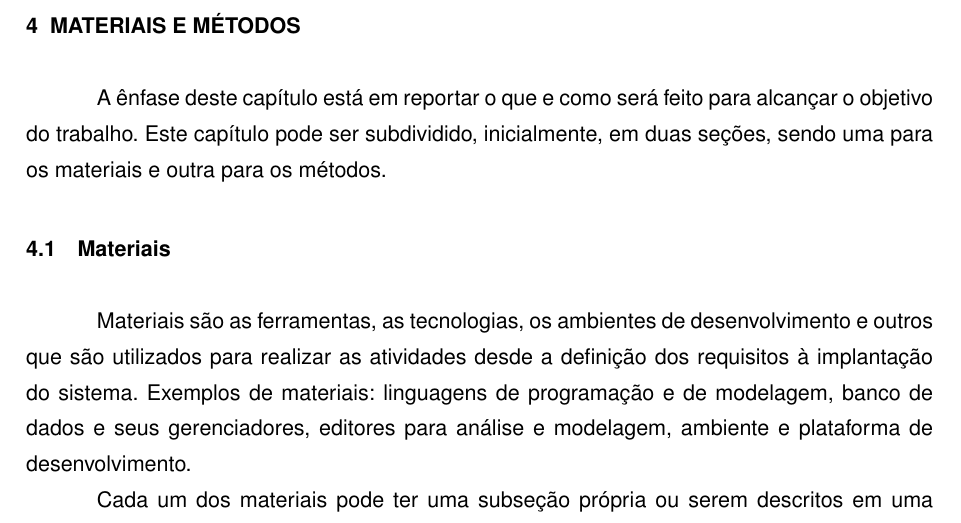
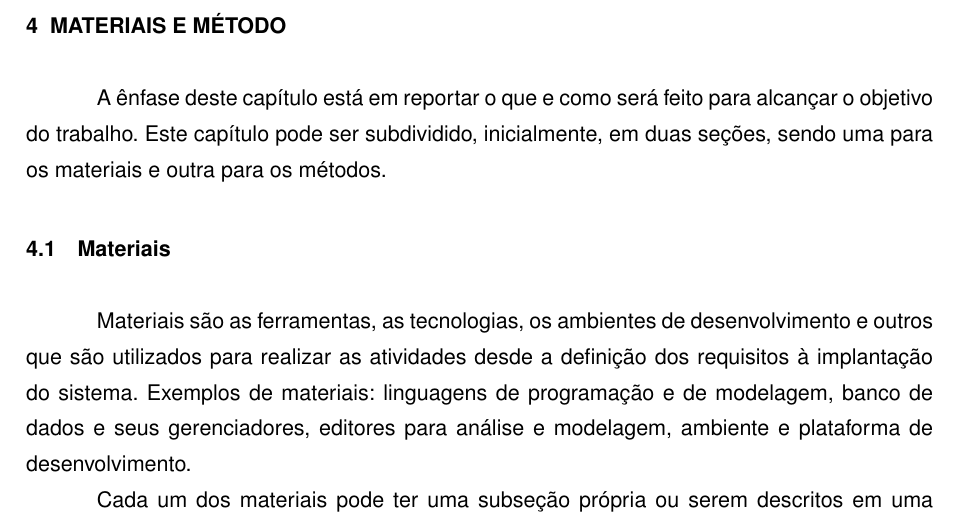
Before and after one commit to Minozzzi/tcc, a LaTeX thesis (main.tex, which reads capitulos/cap-metodologia.tex): part of page 30 of 46, cut so that both start at the same text. Compiled offline with pdfLaTeX.

Commit message:
fix: change 'métodos' to 'método'

```diff
--- a/capitulos/cap-metodologia.tex
+++ b/capitulos/cap-metodologia.tex
@@ -1,6 +1,6 @@
 %%%% CAPÍTULO 3 - MATERIAL E MÉTODOS (PODE SER OUTRO TÍTULO DE ACORDO COM O TRABALHO REALIZADO)
 
-\chapter{Materiais e Métodos}\label{cap:materialemetodos}
+\chapter{Materiais e Método}\label{cap:materialemetodos}
 
 A ênfase deste capítulo está em reportar o que e como será feito para alcançar o objetivo do trabalho. Este capítulo pode ser subdividido, inicialmente, em duas seções, sendo uma para os materiais e outra para os métodos.
 
```
Also changed, not shown: main.pdf, capitulos/cap-metodologia.tex (2 more changed lines).
